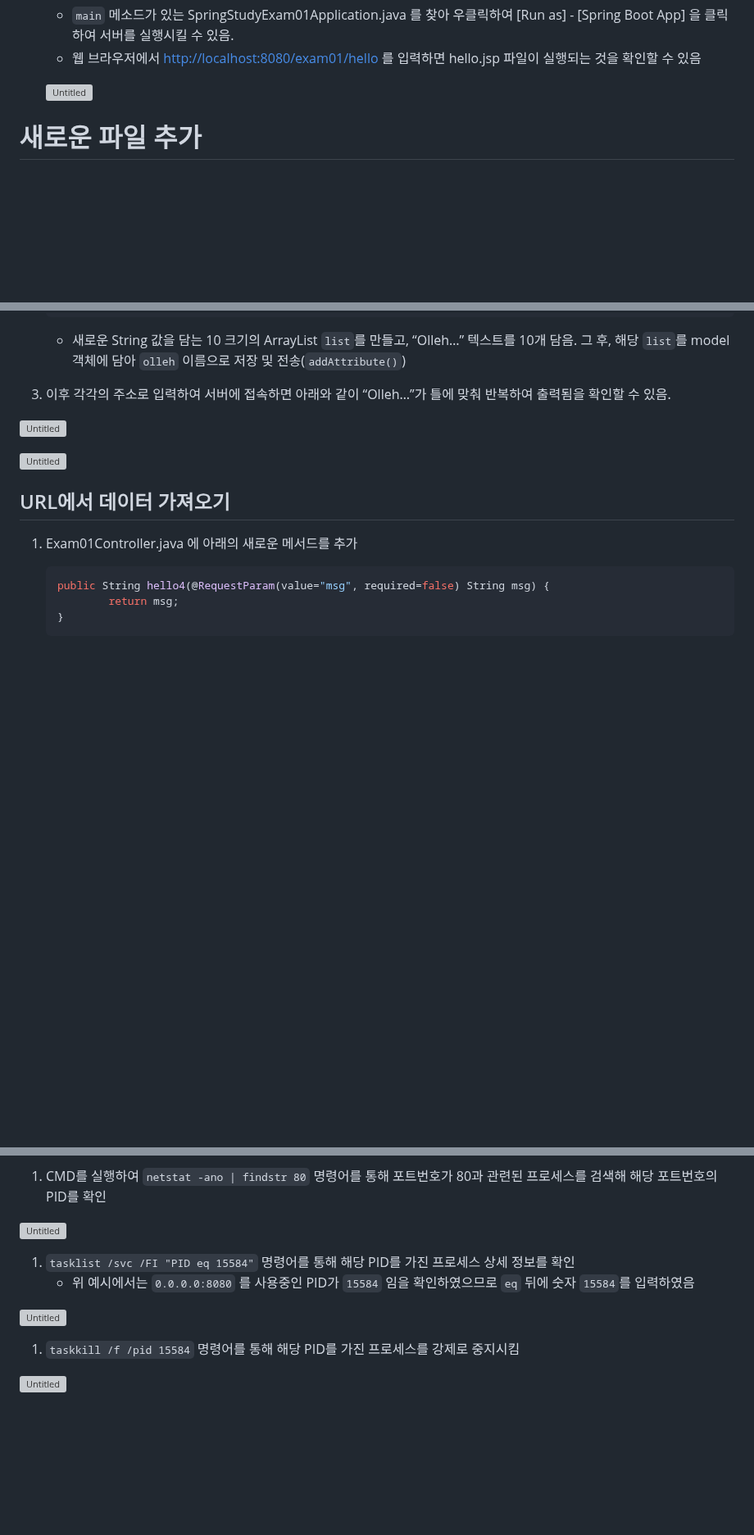
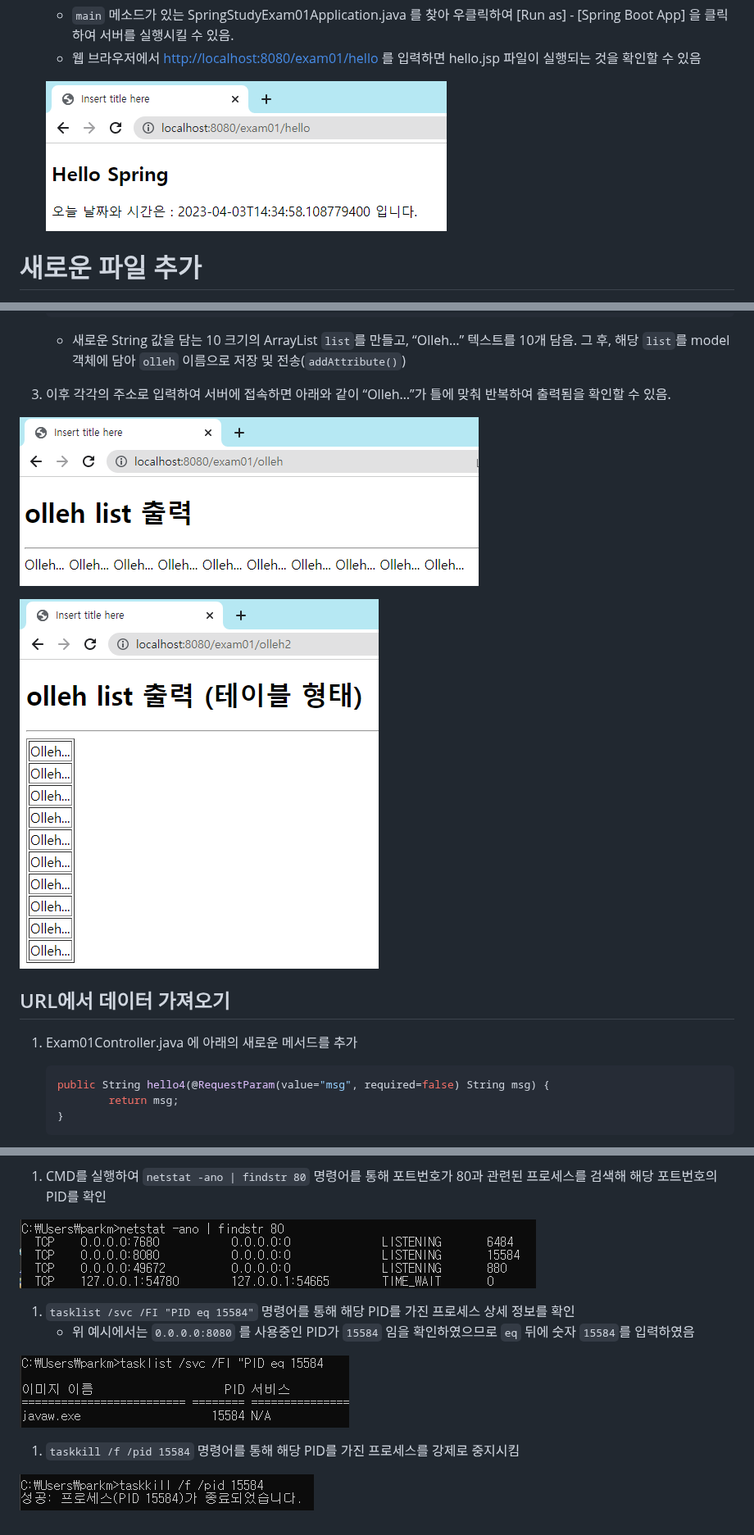
Before and after one commit to sila0319/YJU3WDB_twogether_DOCUMENT, a Markdown page: 박진석/[Spring] 23.04.03 JSP 파일 매핑 실습 및 설명.md, 3 parts joined by grey strips. Shown at 82% size. Rendered like a GitHub page; blank space fills up the shorter version; grey boxes are pictures that could not be loaded.

```diff
--- a/박진석/[Spring] 23.04.03 JSP 파일 매핑 실습 및 설명.md
+++ b/박진석/[Spring] 23.04.03 JSP 파일 매핑 실습 및 설명.md
@@ -91,7 +91,7 @@ spring.mvc.view.suffix=.jsp
     [Run as] - [Spring Boot App] 을 클릭하여 서버를 실행시킬 수 있음.
     - 웹 브라우저에서 [http://localhost:8080/exam01/hello](http://localhost:8080/exam01/hello) 를 입력하면 hello.jsp 파일이 실행되는 것을 확인할 수 있음
 
-    ![Untitled](%E1%84%89%E1%85%B3%E1%84%91%E1%85%B3%E1%84%85%E1%85%B5%E1%86%BC%20JSP%20%E1%84%91%E1%85%A1%E1%84%8B%E1%85%B5%E1%86%AF%20%E1%84%86%E1%85%A2%E1%84%91%E1%85%B5%E1%86%BC%20%E1%84%8B%E1%85%A7%E1%86%AB%E1%84%89%E1%85%B3%E1%86%B8%20998f19bd6ca24cc8ac3109b26a1365e5/Untitled%202.png)
+    ![Untitled](img/230403-03.png)
 
 
 # 새로운 파일 추가
@@ -188,9 +188,9 @@ spring.mvc.view.suffix=.jsp
     - 새로운 String 값을 담는 10 크기의 ArrayList `list`를 만들고, “Olleh…” 텍스트를 10개 담음. 그 후, 해당 `list`를 model 객체에 담아 `olleh` 이름으로 저장 및 전송(`addAttribute()`)
 3. 이후 각각의 주소로 입력하여 서버에 접속하면 아래와 같이 “Olleh…”가 틀에 맞춰 반복하여 출력됨을 확인할 수 있음.
 
-![Untitled](%E1%84%89%E1%85%B3%E1%84%91%E1%85%B3%E1%84%85%E1%85%B5%E1%86%BC%20JSP%20%E1%84%91%E1%85%A1%E1%84%8B%E1%85%B5%E1%86%AF%20%E1%84%86%E1%85%A2%E1%84%91%E1%85%B5%E1%86%BC%20%E1%84%8B%E1%85%A7%E1%86%AB%E1%84%89%E1%85%B3%E1%86%B8%20998f19bd6ca24cc8ac3109b26a1365e5/Untitled%203.png)
+![Untitled](img/230403-04.png)
 
-![Untitled](%E1%84%89%E1%85%B3%E1%84%91%E1%85%B3%E1%84%85%E1%85%B5%E1%86%BC%20JSP%20%E1%84%91%E1%85%A1%E1%84%8B%E1%85%B5%E1%86%AF%20%E1%84%86%E1%85%A2%E1%84%91%E1%85%B5%E1%86%BC%20%E1%84%8B%E1%85%A7%E1%86%AB%E1%84%89%E1%85%B3%E1%86%B8%20998f19bd6ca24cc8ac3109b26a1365e5/Untitled%204.png)
+![Untitled](img/230403-05.png)
 
 ## URL에서 데이터 가져오기
 
@@ -256,13 +256,13 @@ Identify and stop the process that's listening on port 8080 or configure this ap
 
 1. CMD를 실행하여 `netstat -ano | findstr 80` 명령어를 통해 포트번호가 80과 관련된 프로세스를 검색해 해당 포트번호의 PID를 확인
 
-![Untitled](%E1%84%89%E1%85%B3%E1%84%91%E1%85%B3%E1%84%85%E1%85%B5%E1%86%BC%20JSP%20%E1%84%91%E1%85%A1%E1%84%8B%E1%85%B5%E1%86%AF%20%E1%84%86%E1%85%A2%E1%84%91%E1%85%B5%E1%86%BC%20%E1%84%8B%E1%85%A7%E1%86%AB%E1%84%89%E1%85%B3%E1%86%B8%20998f19bd6ca24cc8ac3109b26a1365e5/Untitled%207.png)
+![Untitled](img/230403-08.png)
 
 1. `tasklist /svc /FI "PID eq 15584"` 명령어를 통해 해당 PID를 가진 프로세스 상세 정보를 확인
     - 위 예시에서는 `0.0.0.0:8080` 를 사용중인 PID가 `15584` 임을 확인하였으므로 `eq` 뒤에 숫자 `15584`를 입력하였음
 
-![Untitled](%E1%84%89%E1%85%B3%E1%84%91%E1%85%B3%E1%84%85%E1%85%B5%E1%86%BC%20JSP%20%E1%84%91%E1%85%A1%E1%84%8B%E1%85%B5%E1%86%AF%20%E1%84%86%E1%85%A2%E1%84%91%E1%85%B5%E1%86%BC%20%E1%84%8B%E1%85%A7%E1%86%AB%E1%84%89%E1%85%B3%E1%86%B8%20998f19bd6ca24cc8ac3109b26a1365e5/Untitled%208.png)
+![Untitled](img/230403-09.png)
 
 1. `taskkill /f /pid 15584` 명령어를 통해 해당 PID를 가진 프로세스를 강제로 중지시킴
 
-![Untitled](%E1%84%89%E1%85%B3%E1%84%91%E1%85%B3%E1%84%85%E1%85%B5%E1%86%BC%20JSP%20%E1%84%91%E1%85%A1%E1%84%8B%E1%85%B5%E1%86%AF%20%E1%84%86%E1%85%A2%E1%84%91%E1%85%B5%E1%86%BC%20%E1%84%8B%E1%85%A7%E1%86%AB%E1%84%89%E1%85%B3%E1%86%B8%20998f19bd6ca24cc8ac3109b26a1365e5/Untitled%209.png)
+![Untitled](img/230403-10.png)
```
Also changed, not shown: other parts of 박진석/[Spring] 23.04.03 JSP 파일 매핑 실습 및 설명.md (+10 -10 lines).
